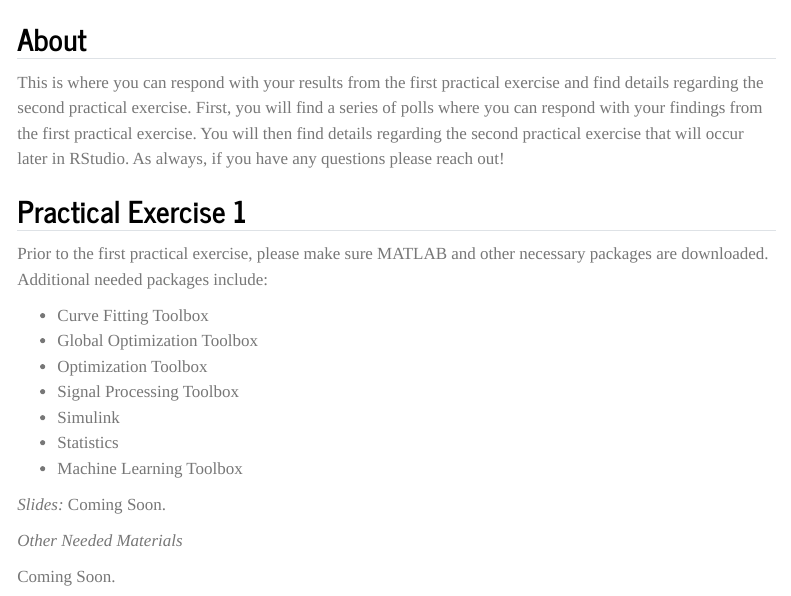
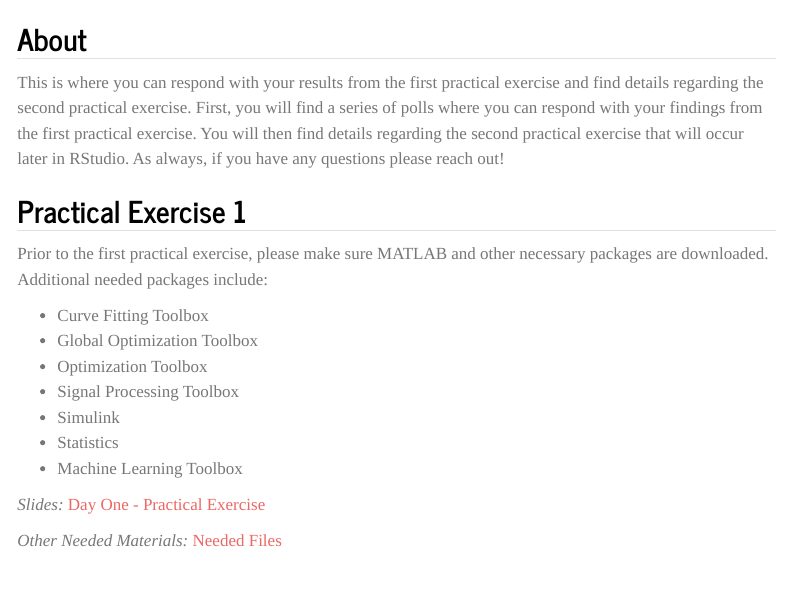
Before and after one commit to bleicham/bleicham.github.io, a Quarto document (activity1.qmd): the page in a window 1100 px wide, from its top. Rendered offline with R 4.5, knitr and Pandoc in place of Quarto, with nearby package versions; menus at the side of the page are left out.

Commit message:
Update with Activity

```diff
--- a/activity1.qmd
+++ b/activity1.qmd
@@ -18,11 +18,9 @@
 -   Statistics
 -   Machine Learning Toolbox
 
-*Slides:* Coming Soon.
+*Slides:* [Day One - Practical Exercise](Powerpoints/Day One - Practical Exercise.pdf)
 
-*Other Needed Materials*
-
-Coming Soon.
+*Other Needed Materials:* [Needed Files](Needed Materials.zip)
 
 <iframe src="https://pollev-embeds.com/multiple_choice_polls/AJxVjgiOmkTW1grpSzb39/respond" width="800px" height="600px">
 
```
Also changed, not shown: .quarto/idx/activity1.qmd.json, Powerpoints/Day One - Practical Exercise.pdf (added), docs/search.json, 8 other files.
